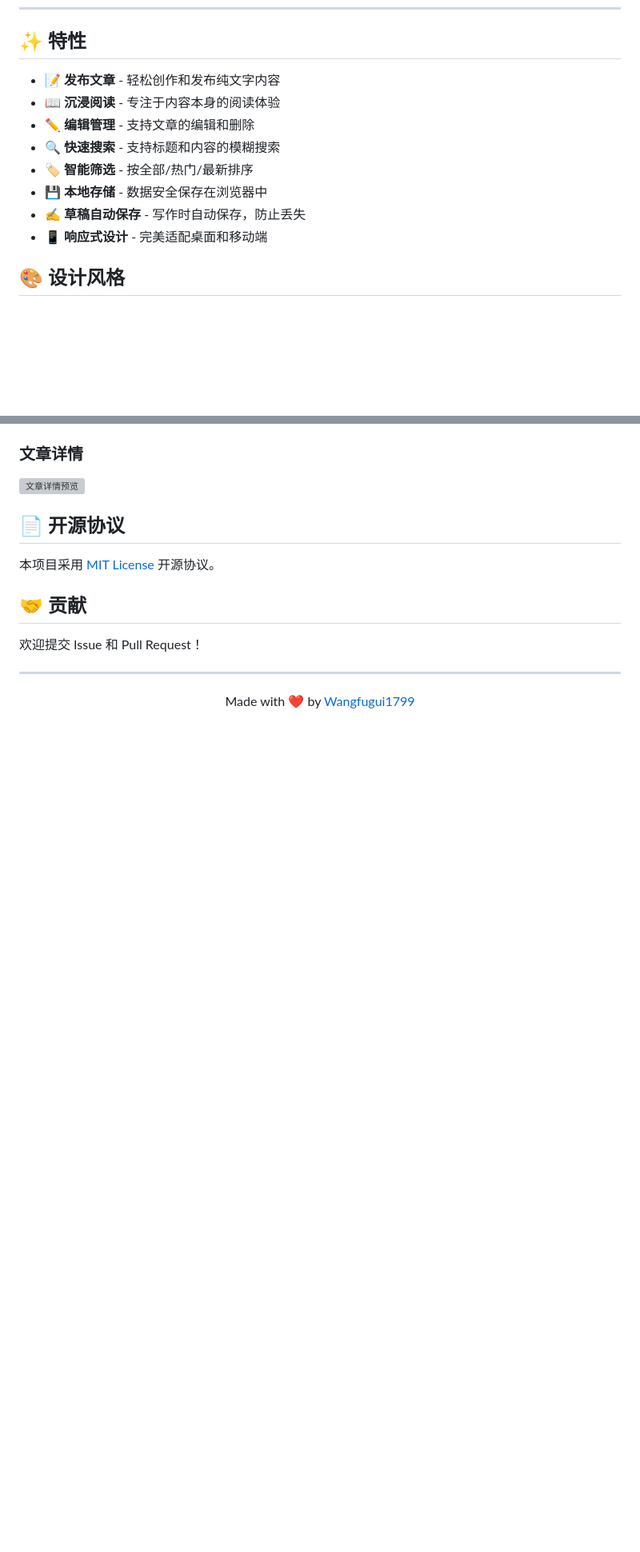
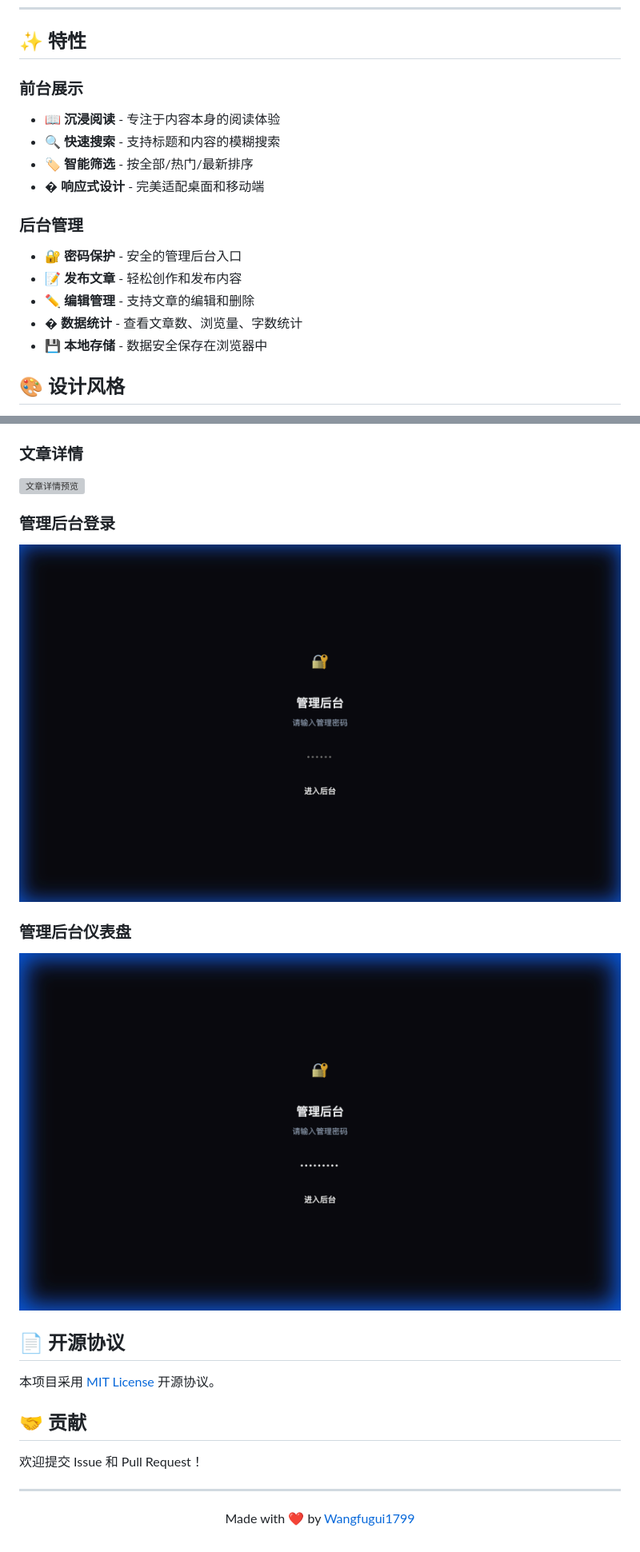
Before and after one commit to Wangfugui1799/content-share, a Markdown page: README.md, 2 parts joined by grey strips. Shown: that part at 80% size. Drawn GitHub-style; pictures changed too: screenshots/admin_dashboard.png (added), screenshots/admin_login.png (added); blank space fills up the shorter version; grey boxes are pictures that could not be loaded.

```diff
--- a/README.md
+++ b/README.md
@@ -14,14 +14,18 @@
 
 ## ✨ 特性
 
-- 📝 **发布文章** - 轻松创作和发布纯文字内容
+### 前台展示
 - 📖 **沉浸阅读** - 专注于内容本身的阅读体验
-- ✏️ **编辑管理** - 支持文章的编辑和删除
 - 🔍 **快速搜索** - 支持标题和内容的模糊搜索
 - 🏷️ **智能筛选** - 按全部/热门/最新排序
+- � **响应式设计** - 完美适配桌面和移动端
+
+### 后台管理
+- 🔐 **密码保护** - 安全的管理后台入口
+- 📝 **发布文章** - 轻松创作和发布内容
+- ✏️ **编辑管理** - 支持文章的编辑和删除
+- � **数据统计** - 查看文章数、浏览量、字数统计
 - 💾 **本地存储** - 数据安全保存在浏览器中
-- ✍️ **草稿自动保存** - 写作时自动保存，防止丢失
-- 📱 **响应式设计** - 完美适配桌面和移动端
 
 ## 🎨 设计风格
 
@@ -82,6 +95,12 @@ content-share/
 
 ### 文章详情
 ![文章详情预览](./screenshots/article.png)
+
+### 管理后台登录
+![管理后台登录](./screenshots/admin_login.png)
+
+### 管理后台仪表盘
+![管理后台仪表盘](./screenshots/admin_dashboard.png)
 
 ## 📄 开源协议
 
```
Also changed, not shown: other parts of README.md (+20 -11 lines), 6 other files.
